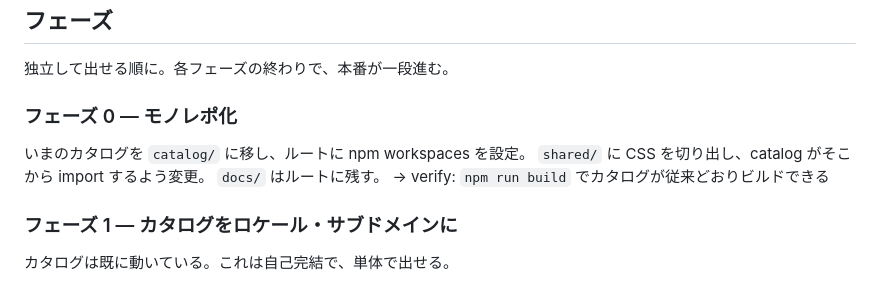
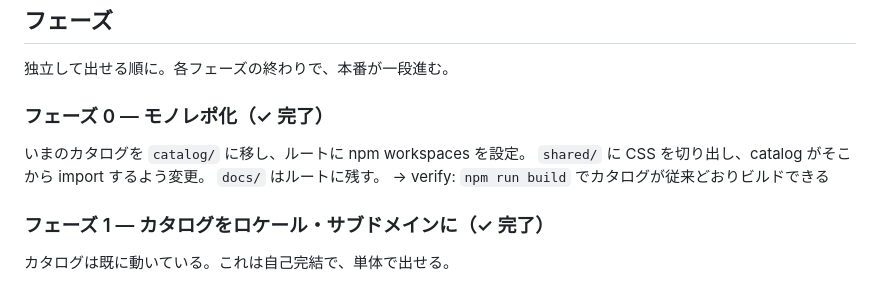
Before and after one commit to f3liz-casa/atfedi-de, a Markdown page: docs/architecture.md, the part around the change. GitHub-like rendering.

Commit message:
docs: mark phases 0-1 done (catalog live on locale subdomains)
Co-Authored-By: Claude Opus 4.7 (1M context) <noreply@anthropic.com>

```diff
--- a/docs/architecture.md
+++ b/docs/architecture.md
@@ -71,14 +71,14 @@ atfedi-de/
 
 独立して出せる順に。各フェーズの終わりで、本番が一段進む。
 
-### フェーズ 0 — モノレポ化
+### フェーズ 0 — モノレポ化（✓ 完了）
 
 いまのカタログを `catalog/` に移し、ルートに npm workspaces を設定。
 `shared/` に CSS を切り出し、catalog がそこから import するよう変更。
 `docs/` はルートに残す。
 → verify: `npm run build` でカタログが従来どおりビルドできる
 
-### フェーズ 1 — カタログをロケール・サブドメインに
+### フェーズ 1 — カタログをロケール・サブドメインに（✓ 完了）
 
 カタログは既に動いている。これは自己完結で、単体で出せる。
 
```
